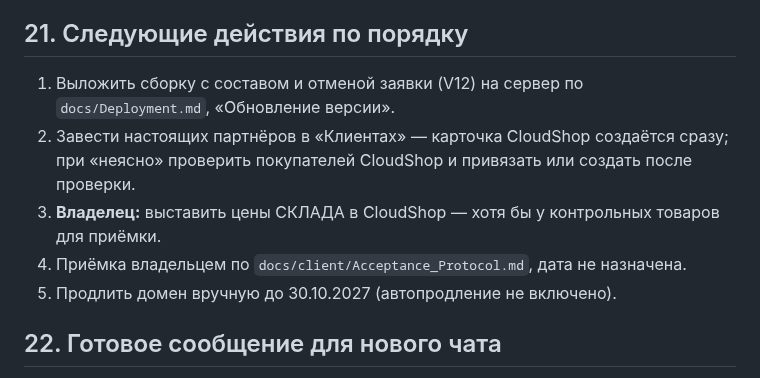
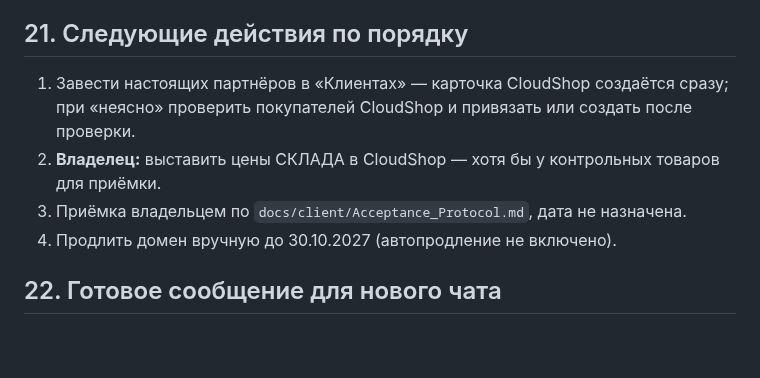
Before and after one commit to qolshatyr/mbm_motors, a Markdown page: PROJECT_CONTEXT.md, the part around one of its changes. Drawn GitHub-style; blank space fills up the shorter version.

Commit message:
Record server update to main c3ba6c9
Co-Authored-By: Claude Opus 5.5 <noreply@anthropic.com>

```diff
--- a/PROJECT_CONTEXT.md
+++ b/PROJECT_CONTEXT.md
@@ -438,11 +440,10 @@ python3 tools/cloudshop/cloudshop_test_sale.py \
 
 ## 21. Следующие действия по порядку
 
-1. Выложить сборку с составом и отменой заявки (V12) на сервер по `docs/Deployment.md`, «Обновление версии».
-2. Завести настоящих партнёров в «Клиентах» — карточка CloudShop создаётся сразу; при «неясно» проверить покупателей CloudShop и привязать или создать после проверки.
-3. **Владелец:** выставить цены СКЛАДА в CloudShop — хотя бы у контрольных товаров для приёмки.
-4. Приёмка владельцем по `docs/client/Acceptance_Protocol.md`, дата не назначена.
-5. Продлить домен вручную до 30.10.2027 (автопродление не включено).
+1. Завести настоящих партнёров в «Клиентах» — карточка CloudShop создаётся сразу; при «неясно» проверить покупателей CloudShop и привязать или создать после проверки.
+2. **Владелец:** выставить цены СКЛАДА в CloudShop — хотя бы у контрольных товаров для приёмки.
+3. Приёмка владельцем по `docs/client/Acceptance_Protocol.md`, дата не назначена.
+4. Продлить домен вручную до 30.10.2027 (автопродление не включено).
 
 ## 22. Готовое сообщение для нового чата
 
```
Also changed, not shown: other parts of PROJECT_CONTEXT.md (+3 -1 lines).
